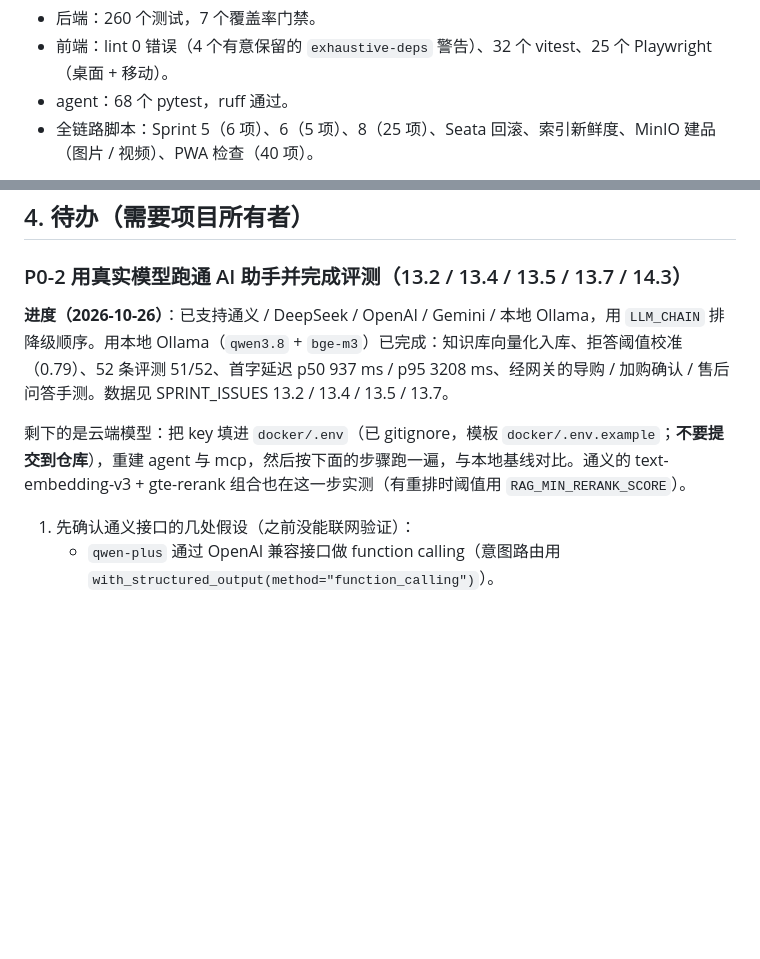
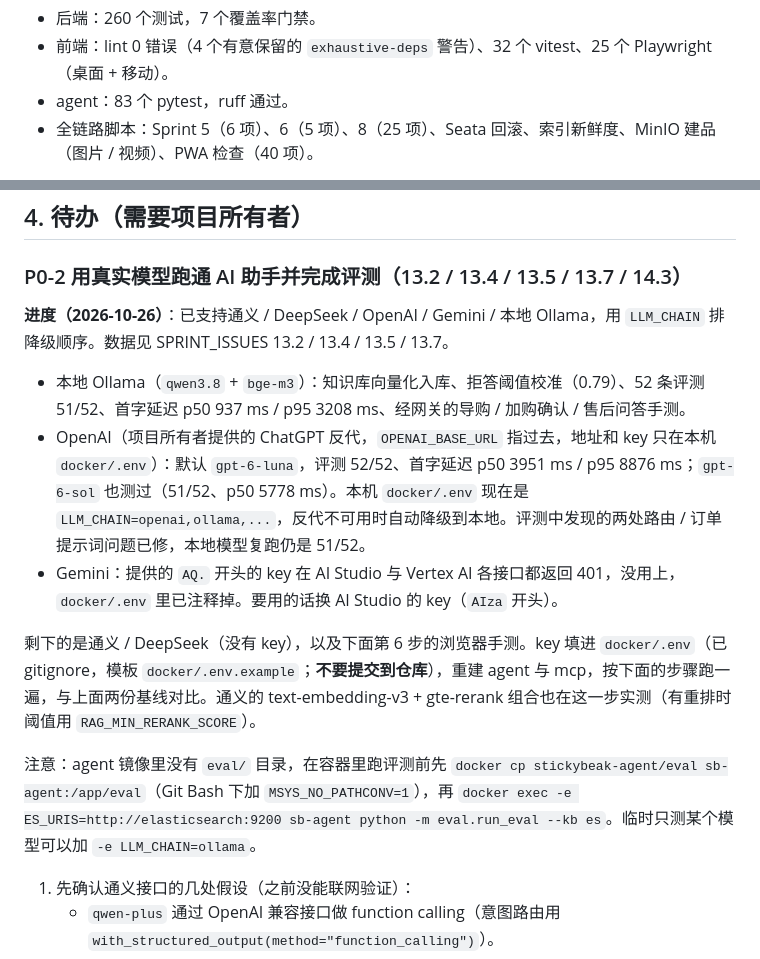
Before and after one commit to zizhenliu0427/stickybeak, a Markdown page: HANDOFF_NEXT.md, 2 parts joined by grey strips. GitHub-like rendering; blank space fills up the shorter version.

```diff
--- a/HANDOFF_NEXT.md
+++ b/HANDOFF_NEXT.md
@@ -45,7 +45,7 @@ node scripts/test-seata-rollback.cjs && node scripts/test-search-freshness.cjs
 2026-10-26 全部通过：
 - 后端：260 个测试，7 个覆盖率门禁。
 - 前端：lint 0 错误（4 个有意保留的 `exhaustive-deps` 警告）、32 个 vitest、25 个 Playwright（桌面 + 移动）。
-- agent：68 个 pytest，ruff 通过。
+- agent：83 个 pytest，ruff 通过。
 - 全链路脚本：Sprint 5（6 项）、6（5 项）、8（25 项）、Seata 回滚、索引新鲜度、MinIO 建品（图片 / 视频）、PWA 检查（40 项）。
 
 GitHub Actions 被项目所有者关掉了（没付费）。重新打开时要确认 `agent` job 和前端新增的 lint 步骤能跑通。
@@ -65,9 +65,14 @@ GitHub Actions 被项目所有者关掉了（没付费）。重新打开时要
 
 ### P0-2 用真实模型跑通 AI 助手并完成评测（13.2 / 13.4 / 13.5 / 13.7 / 14.3）
 
-**进度（2026-10-26）**：已支持通义 / DeepSeek / OpenAI / Gemini / 本地 Ollama，用 `LLM_CHAIN` 排降级顺序。用本地 Ollama（`qwen3.8` + `bge-m3`）已完成：知识库向量化入库、拒答阈值校准（0.79）、52 条评测 51/52、首字延迟 p50 937 ms / p95 3208 ms、经网关的导购 / 加购确认 / 售后问答手测。数据见 SPRINT_ISSUES 13.2 / 13.4 / 13.5 / 13.7。
+**进度（2026-10-26）**：已支持通义 / DeepSeek / OpenAI / Gemini / 本地 Ollama，用 `LLM_CHAIN` 排降级顺序。数据见 SPRINT_ISSUES 13.2 / 13.4 / 13.5 / 13.7。
+- 本地 Ollama（`qwen3.8` + `bge-m3`）：知识库向量化入库、拒答阈值校准（0.79）、52 条评测 51/52、首字延迟 p50 937 ms / p95 3208 ms、经网关的导购 / 加购确认 / 售后问答手测。
+- OpenAI（项目所有者提供的 ChatGPT 反代，`OPENAI_BASE_URL` 指过去，地址和 key 只在本机 `docker/.env`）：默认 `gpt-6-luna`，评测 52/52、首字延迟 p50 3951 ms / p95 8876 ms；`gpt-6-sol` 也测过（51/52、p50 5778 ms）。本机 `docker/.env` 现在是 `LLM_CHAIN=openai,ollama,...`，反代不可用时自动降级到本地。评测中发现的两处路由 / 订单提示词问题已修，本地模型复跑仍是 51/52。
+- Gemini：提供的 `AQ.` 开头的 key 在 AI Studio 与 Vertex AI 各接口都返回 401，没用上，`docker/.env` 里已注释掉。要用的话换 AI Studio 的 key（`AIza` 开头）。
 
-剩下的是云端模型：把 key 填进 `docker/.env`（已 gitignore，模板 `docker/.env.example`；**不要提交到仓库**），重建 agent 与 mcp，然后按下面的步骤跑一遍，与本地基线对比。通义的 text-embedding-v3 + gte-rerank 组合也在这一步实测（有重排时阈值用 `RAG_MIN_RERANK_SCORE`）。
+剩下的是通义 / DeepSeek（没有 key），以及下面第 6 步的浏览器手测。key 填进 `docker/.env`（已 gitignore，模板 `docker/.env.example`；**不要提交到仓库**），重建 agent 与 mcp，按下面的步骤跑一遍，与上面两份基线对比。通义的 text-embedding-v3 + gte-rerank 组合也在这一步实测（有重排时阈值用 `RAG_MIN_RERANK_SCORE`）。
+
+注意：agent 镜像里没有 `eval/` 目录，在容器里跑评测前先 `docker cp stickybeak-agent/eval sb-agent:/app/eval`（Git Bash 下加 `MSYS_NO_PATHCONV=1`），再 `docker exec -e ES_URIS=http://elasticsearch:9200 sb-agent python -m eval.run_eval --kb es`。临时只测某个模型可以加 `-e LLM_CHAIN=ollama`。
 
 1. 先确认通义接口的几处假设（之前没能联网验证）：
    - `qwen-plus` 通过 OpenAI 兼容接口做 function calling（意图路由用 `with_structured_output(method="function_calling")`）。
```
Also changed, not shown: docs/SPRINT_ISSUES.md (+31 -3 lines).
